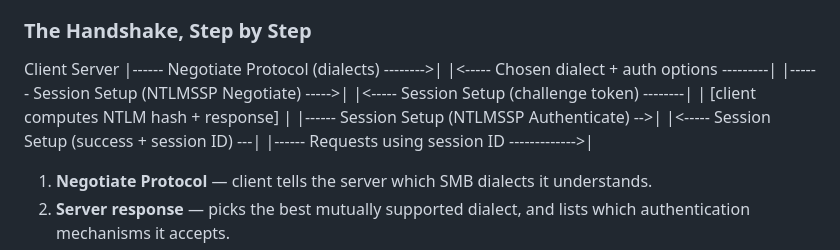
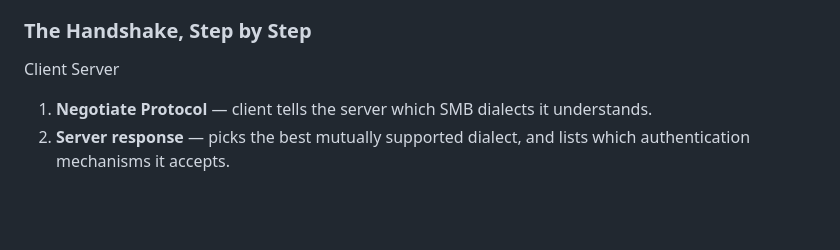
Before and after one commit to ThanosEL/Black-Hat-GO_v2, a Markdown page: 6_SMB&NTLM/README.md, the part around the change. Drawn GitHub-style; blank space fills up the shorter version.

```diff
--- a/6_SMB&NTLM/README.md
+++ b/6_SMB&NTLM/README.md
@@ -47,15 +47,6 @@ actually possess the correct hash, it can't produce the response.
 
 ### The Handshake, Step by Step
 Client Server
-|------ Negotiate Protocol (dialects) -------->|
-|<----- Chosen dialect + auth options ---------|
-|------ Session Setup (NTLMSSP Negotiate) ----->|
-|<----- Session Setup (challenge token) --------|
-| [client computes NTLM hash + response] |
-|------ Session Setup (NTLMSSP Authenticate) -->|
-|<----- Session Setup (success + session ID) ---|
-|------ Requests using session ID ------------->|
-
 
 1. **Negotiate Protocol** — client tells the server which SMB dialects it
    understands.
```
